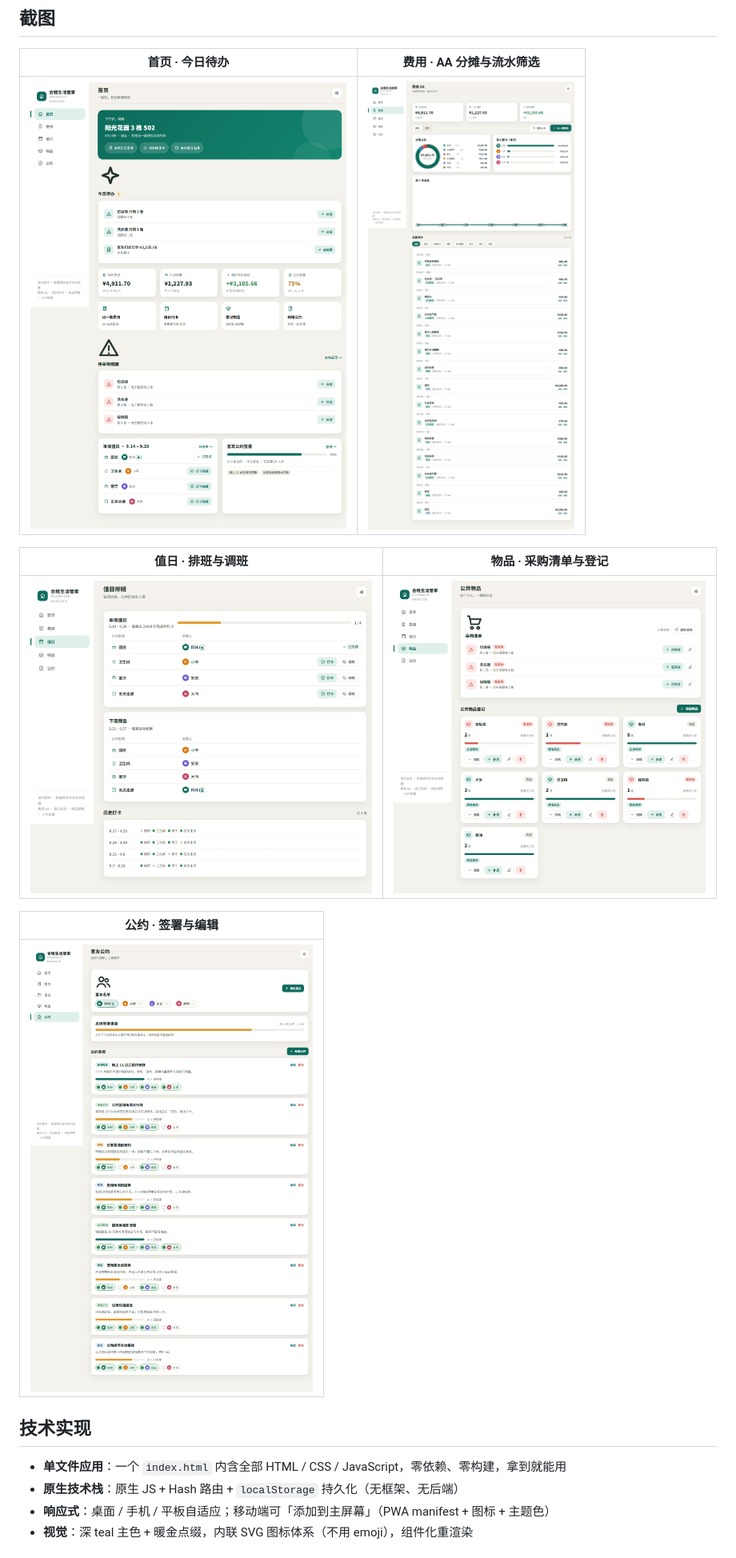
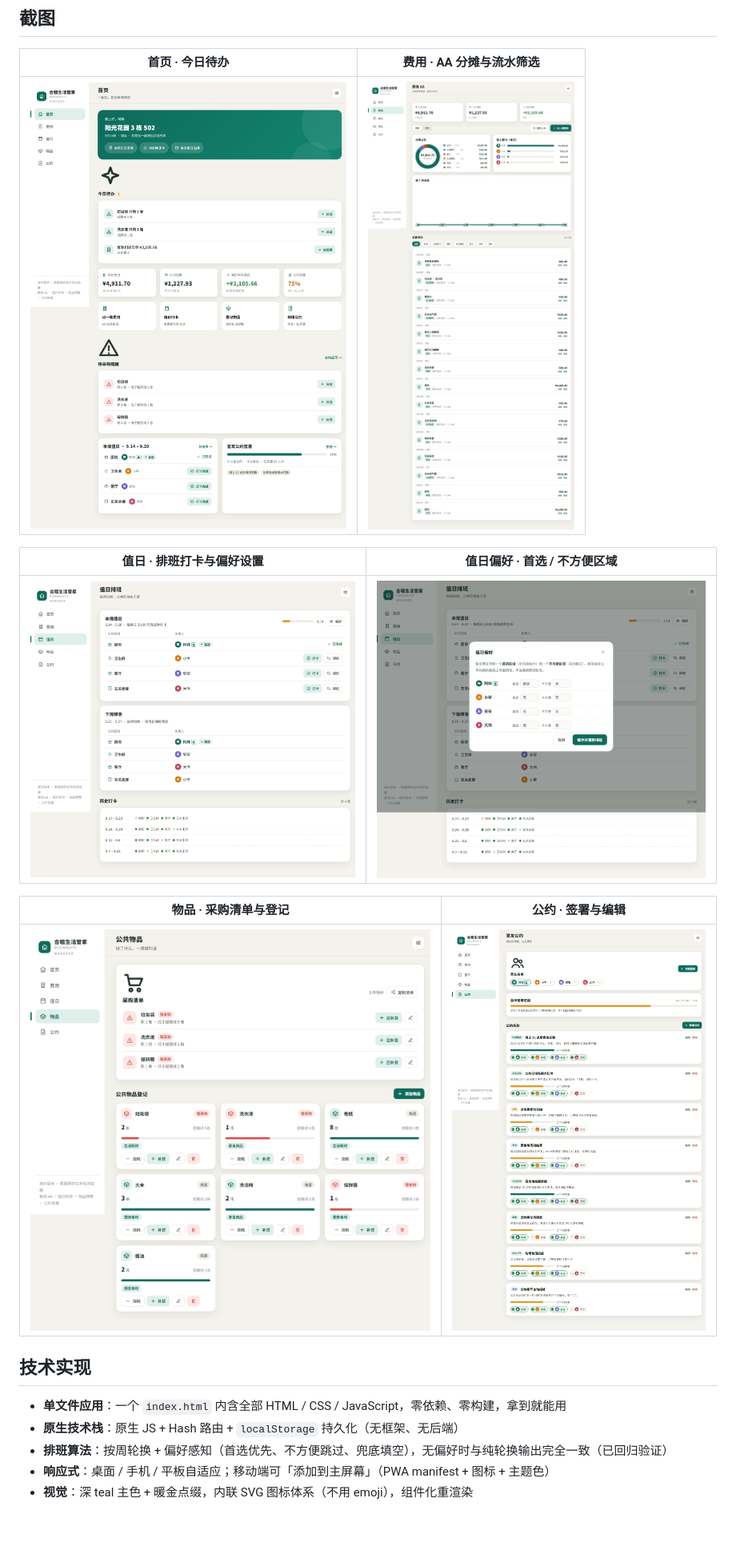
Before and after one commit to Dominique170519/roommate-manager, a Markdown page: README.md, the part around the change printed below. Shown: that part at 80% size. GitHub-like rendering; pictures changed too: assets/shot-cleaning.png, assets/shot-home.png, assets/shot-prefs.png (added); blank space fills up the shorter version.

Commit message:
feat: 值日偏好感知排班 - 首选区域优先、不方便区域跳过，带首选徽标与设置弹窗

```diff
--- a/README.md
+++ b/README.md
@@ -52,18 +53,19 @@
 |---|---|
 | ![首页](assets/shot-home.png) | ![费用](assets/shot-expense.png) |
 
-| 值日 · 排班与调班 | 物品 · 采购清单与登记 |
+| 值日 · 排班打卡与偏好设置 | 值日偏好 · 首选 / 不方便区域 |
 |---|---|
-| ![值日](assets/shot-cleaning.png) | ![物品](assets/shot-items.png) |
+| ![值日](assets/shot-cleaning.png) | ![偏好](assets/shot-prefs.png) |
 
-| 公约 · 签署与编辑 |
-|---|
-| ![公约](assets/shot-rules.png) |
+| 物品 · 采购清单与登记 | 公约 · 签署与编辑 |
+|---|---|
+| ![物品](assets/shot-items.png) | ![公约](assets/shot-rules.png) |
 
 ## 技术实现
 
 - **单文件应用**：一个 `index.html` 内含全部 HTML / CSS / JavaScript，零依赖、零构建，拿到就能用
 - **原生技术栈**：原生 JS + Hash 路由 + `localStorage` 持久化（无框架、无后端）
+- **排班算法**：按周轮换 + 偏好感知（首选优先、不方便跳过、兜底填空），无偏好时与纯轮换输出完全一致（已回归验证）
 - **响应式**：桌面 / 手机 / 平板自适应；移动端可「添加到主屏幕」（PWA manifest + 图标 + 主题色）
 - **视觉**：深 teal 主色 + 暖金点缀，内联 SVG 图标体系（不用 emoji），组件化重渲染
 
```
Also changed, not shown: other parts of README.md (+1 -0 lines), 1 other file.
